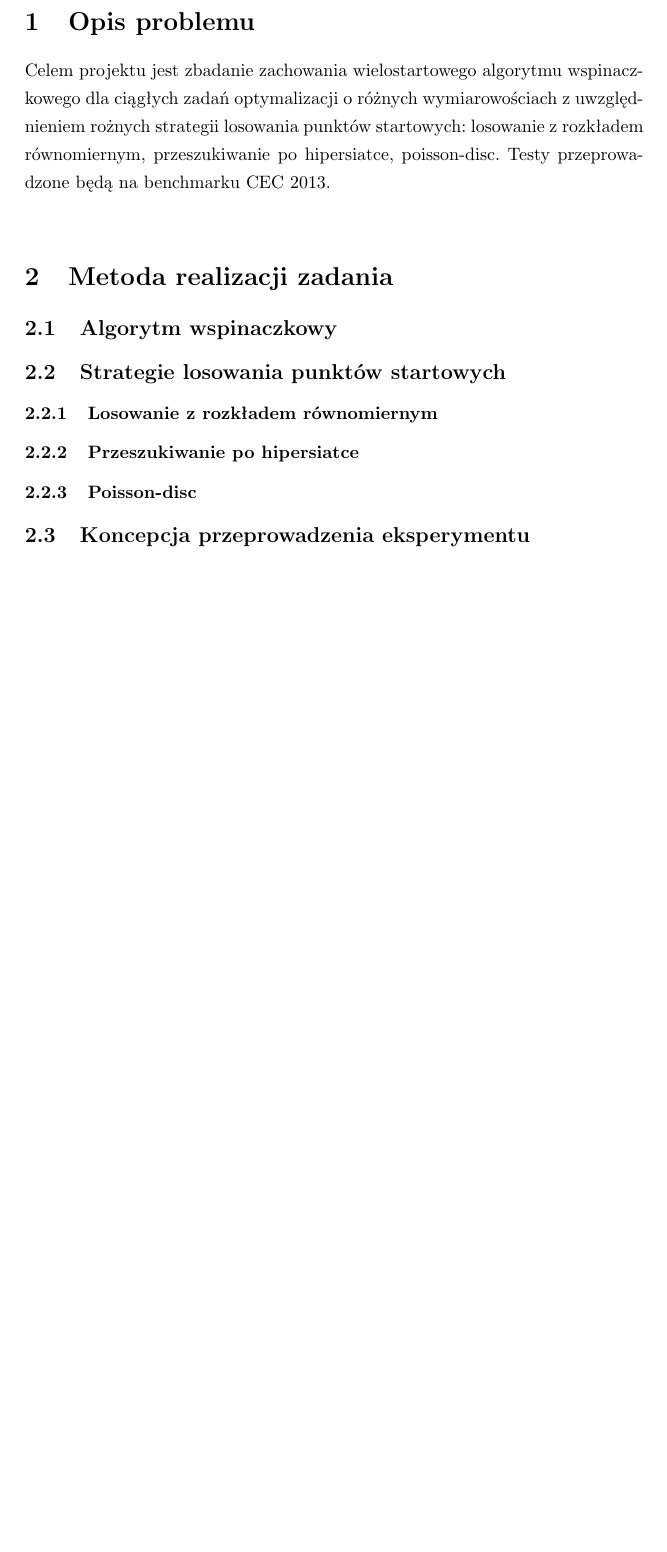
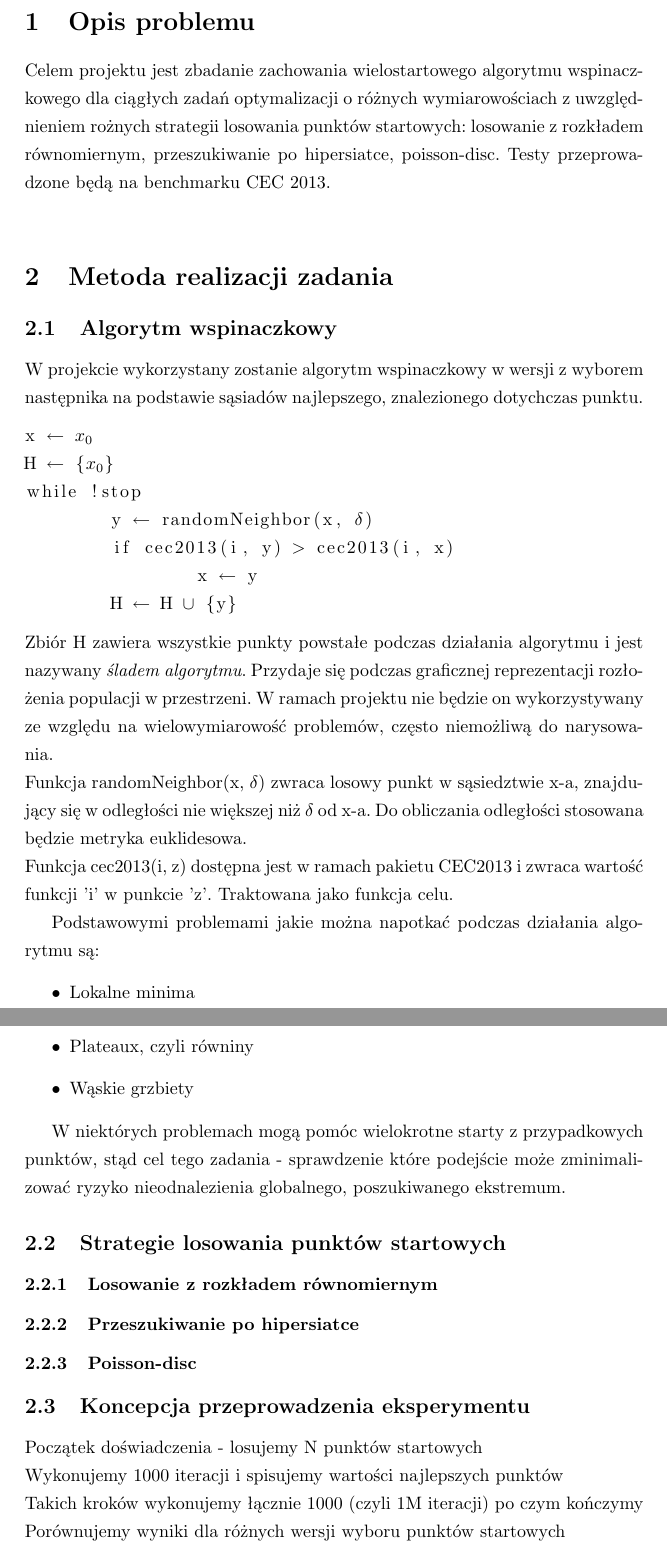
Before and after one commit to anyanyany/WAE, a LaTeX document (Doc/main.tex): part of page 2 of 2 before the commit and two parts of pages 2 and 3 of 3 after it, the two joined at a grey line, cut so that both start at the same text, the shorter picture padded with empty space. Compiled offline with pdfLaTeX.

Commit message:
Document changes

```diff
--- a/Doc/main.tex
+++ b/Doc/main.tex
@@ -7,6 +7,7 @@
 \usepackage{graphicx}
 \graphicspath{ {images/} }
 \usepackage{float}
+\usepackage{listings}
 
 \usepackage{booktabs}% http://ctan.org/pkg/booktabs
 \newcommand{\tabitem}{~~\llap{\textbullet}~~}
@@ -71,11 +72,44 @@ Celem projektu jest zbadanie zachowania wielostartowego algorytmu wspinaczkowego
 %----------------------------------------------------------------------------------------
 
 \section{Metoda realizacji zadania}
+
 \subsection{Algorytm wspinaczkowy}
+
+W projekcie wykorzystany zostanie algorytm wspinaczkowy w wersji z wyborem następnika na podstawie sąsiadów najlepszego, znalezionego dotychczas punktu.
+
+\begin{lstlisting}[mathescape][language=R]
+x $\leftarrow$ $x_{0}$
+H $\leftarrow$ {$x_{0}$}
+while !stop
+	y $\leftarrow$ randomNeighbor(x, $\delta$)
+	if cec2013(i, y) > cec2013(i, x)
+		x $\leftarrow$ y
+	H $\leftarrow$ H $\cup$ {y}
+\end{lstlisting}
+Zbiór H zawiera wszystkie punkty powstałe podczas działania algorytmu i jest nazywany \textit{śladem algorytmu}. Przydaje się podczas graficznej reprezentacji rozłożenia populacji w przestrzeni. W ramach projektu nie będzie on wykorzystywany ze względu na wielowymiarowość problemów, często niemożliwą do narysowania. \\
+Funkcja randomNeighbor(x, $\delta$) zwraca losowy punkt w sąsiedztwie x-a, znajdujący się w odległości nie większej niż $\delta$ od x-a. Do obliczania odległości stosowana będzie metryka euklidesowa. \\
+Funkcja cec2013(i, z) dostępna jest w ramach pakietu CEC2013 i zwraca wartość funkcji 'i' w punkcie 'z'. Traktowana jako funkcja celu.
+
+Podstawowymi problemami jakie można napotkać podczas działania algorytmu są:
+\begin{itemize}
+	\item Lokalne minima
+	\item Plateaux, czyli równiny
+	\item Wąskie grzbiety
+\end{itemize}
+
+W niektórych problemach mogą pomóc wielokrotne starty z przypadkowych punktów, stąd cel tego zadania - sprawdzenie które podejście może zminimalizować ryzyko nieodnalezienia globalnego, poszukiwanego ekstremum.
+
+
 \subsection{Strategie losowania punktów startowych}
 \subsubsection{Losowanie z rozkładem równomiernym}
 \subsubsection{Przeszukiwanie po hipersiatce}
 \subsubsection{Poisson-disc}
+
 \subsection{Koncepcja przeprowadzenia eksperymentu}
 
+Początek doświadczenia - losujemy N punktów startowych \\
+Wykonujemy 1000 iteracji i spisujemy wartości najlepszych punktów \\
+Takich kroków wykonujemy łącznie 1000 (czyli 1M iteracji) po czym kończymy \\
+Porównujemy wyniki dla różnych wersji wyboru punktów startowych \\
+
 \end{document}
```
Also changed, not shown: Doc/main.pdf (added), 3 other files.
